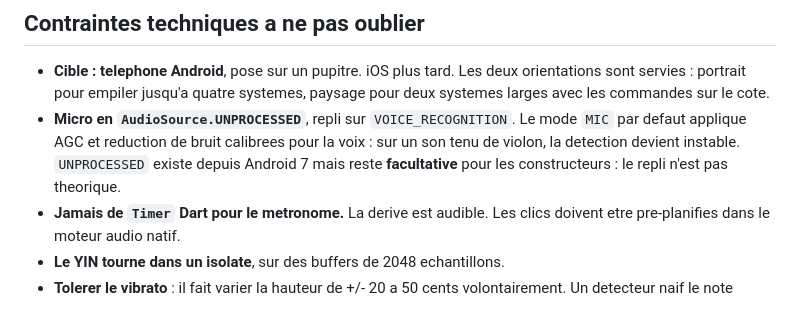
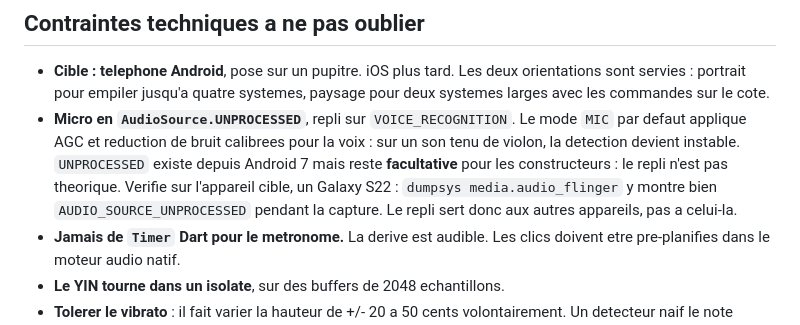
Before and after one commit to romaincausse/violon, a Markdown page: CLAUDE.md, the part around the change. GitHub-like rendering.

Commit message:
docs: UNPROCESSED est bien accorde par l'appareil cible (#27)
Question restee ouverte depuis le lot A1 : le repli sur VOICE_RECOGNITION
sert-il vraiment ? Verifie sur le Galaxy S22 pendant que l'accordeur ecoute,
`dumpsys media.audio_flinger` affiche AUDIO_SOURCE_UNPROCESSED. Le repli
reste utile pour les appareils qui refusent, mais pas pour celui-ci.

Co-authored-by: r.causse <r.causse@gammasoftware.fr>

```diff
--- a/CLAUDE.md
+++ b/CLAUDE.md
@@ -98,7 +98,10 @@ Quatre regles structurantes :
   mode `MIC` par defaut applique AGC et reduction de bruit calibrees pour la
   voix : sur un son tenu de violon, la detection devient instable.
   `UNPROCESSED` existe depuis Android 7 mais reste **facultative** pour les
-  constructeurs : le repli n'est pas theorique.
+  constructeurs : le repli n'est pas theorique. Verifie sur l'appareil cible,
+  un Galaxy S22 : `dumpsys media.audio_flinger` y montre bien
+  `AUDIO_SOURCE_UNPROCESSED` pendant la capture. Le repli sert donc aux autres
+  appareils, pas a celui-la.
 - **Jamais de `Timer` Dart pour le metronome.** La derive est audible. Les
   clics doivent etre pre-planifies dans le moteur audio natif.
 - **Le YIN tourne dans un isolate**, sur des buffers de 2048 echantillons.
```
